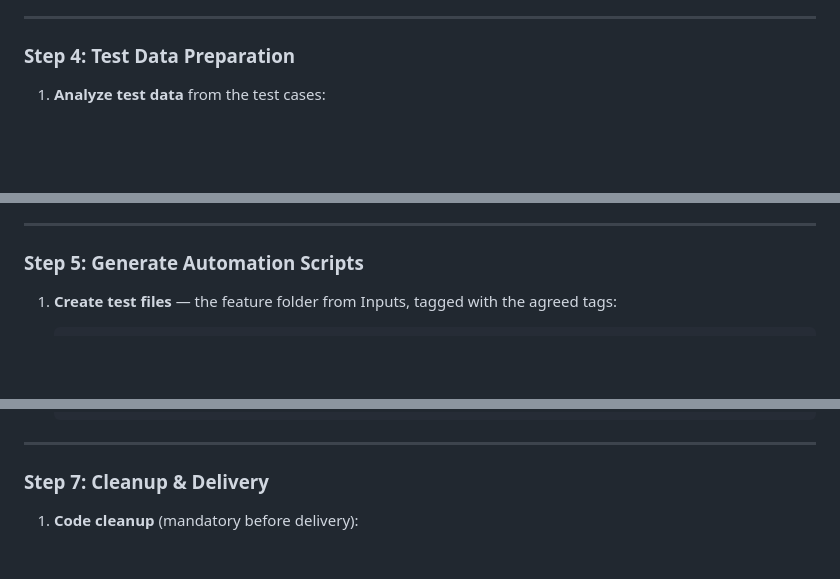
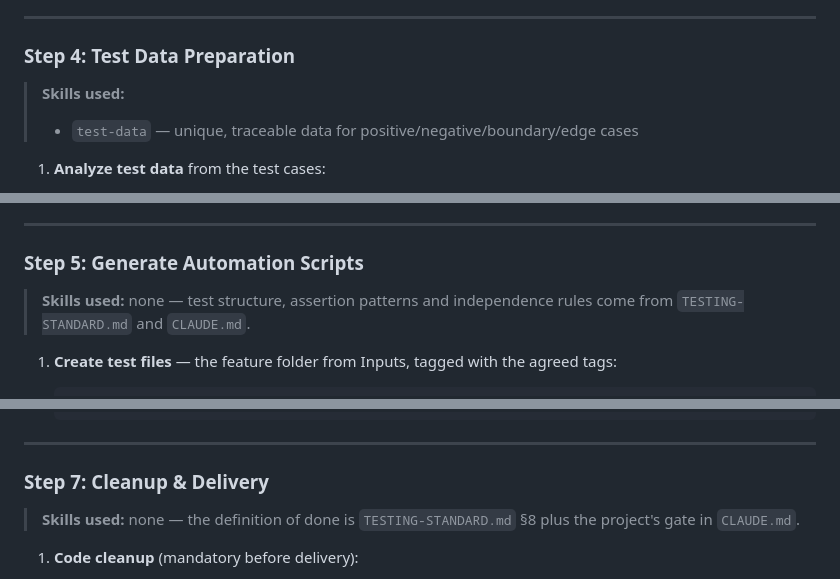
Before and after one commit to minhcao-clearer/boost-pfs-practice-automation, a Markdown page: .claude/commands/automate-test-cases.md, 3 parts joined by grey strips. GitHub-like rendering; blank space fills up the shorter version.

```diff
--- a/.claude/commands/automate-test-cases.md
+++ b/.claude/commands/automate-test-cases.md
@@ -186,6 +198,10 @@ interaction.
 ---
 
 ### Step 4: Test Data Preparation
+
+> **Skills used:**
+>
+> - `test-data` — unique, traceable data for positive/negative/boundary/edge cases
 
 1. **Analyze test data** from the test cases:
    - Unique per run (email, username, code/ID) → generate, random + traceable
@@ -210,6 +226,9 @@ interaction.
 ---
 
 ### Step 5: Generate Automation Scripts
+
+> **Skills used:** none — test structure, assertion patterns and independence rules come
+> from `TESTING-STANDARD.md` and `CLAUDE.md`.
 
 1. **Create test files** — the feature folder from Inputs, tagged with the agreed tags:
 
@@ -325,6 +350,9 @@ interaction.
 
 ### Step 7: Cleanup & Delivery
 
+> **Skills used:** none — the definition of done is `TESTING-STANDARD.md` §8 plus the
+> project's gate in `CLAUDE.md`.
+
 1. **Code cleanup** (mandatory before delivery):
    - [ ] Delete the `.recon.spec.ts` file — it must never reach source control
    - [ ] Delete any screenshots or traces you captured while debugging
```
Also changed, not shown: other parts of .claude/commands/automate-test-cases.md (+20 -2 lines).
